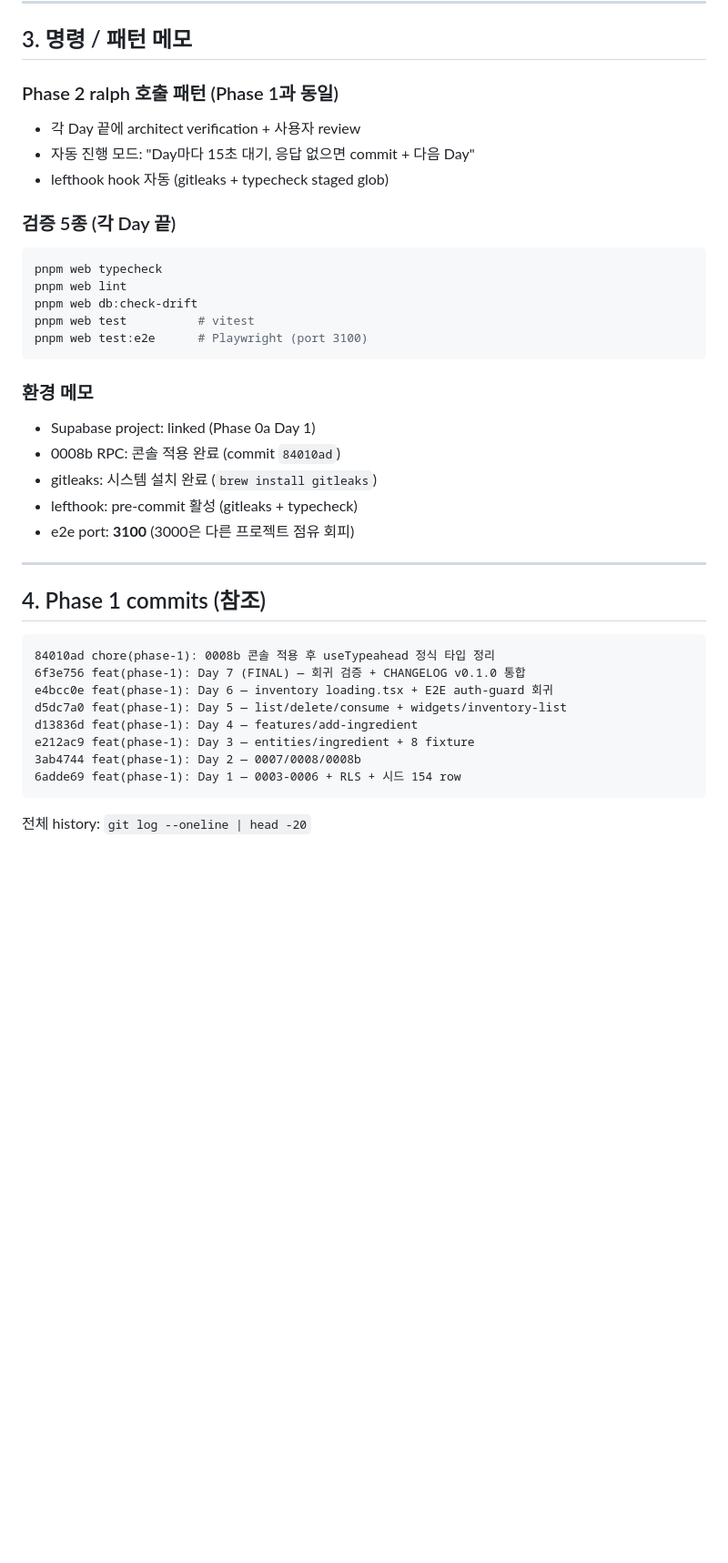
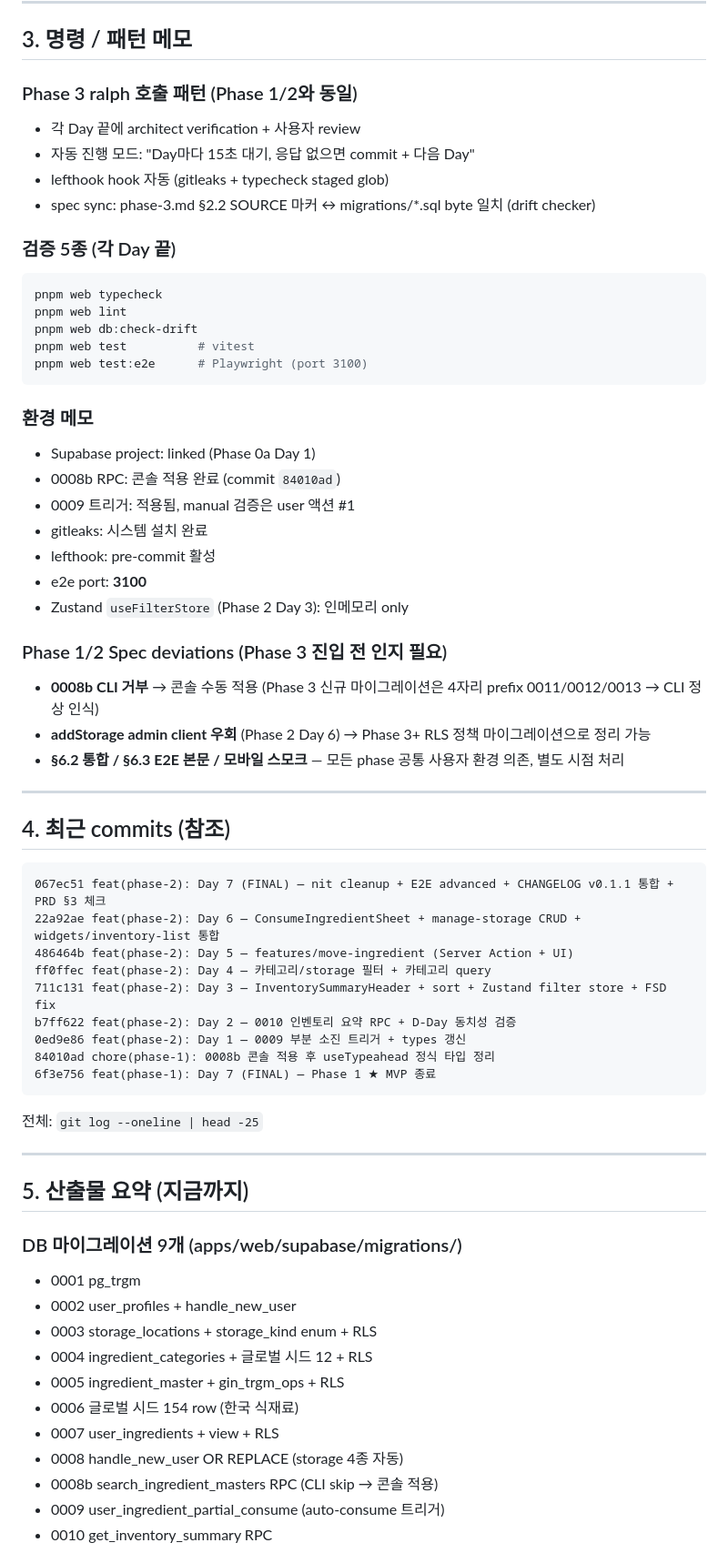
Before and after one commit to KIMJINMINININN/rn_app_dev, a Markdown page: docs/TODO.md, the part around one of its changes. Shown at 91% size. Drawn GitHub-style; blank space fills up the shorter version.

````diff
--- a/docs/TODO.md
+++ b/docs/TODO.md
@@ -69,10 +74,11 @@ Phase 1 §7 Acceptance + §8 DoD 완전 충족 → 이후 Phase 2:
 
 ## 3. 명령 / 패턴 메모
 
-### Phase 2 ralph 호출 패턴 (Phase 1과 동일)
+### Phase 3 ralph 호출 패턴 (Phase 1/2와 동일)
 - 각 Day 끝에 architect verification + 사용자 review
 - 자동 진행 모드: "Day마다 15초 대기, 응답 없으면 commit + 다음 Day"
 - lefthook hook 자동 (gitleaks + typecheck staged glob)
+- spec sync: phase-3.md §2.2 SOURCE 마커 ↔ migrations/*.sql byte 일치 (drift checker)
 
 ### 검증 5종 (각 Day 끝)
 ```bash
@@ -86,23 +92,49 @@ pnpm web test:e2e      # Playwright (port 3100)
 ### 환경 메모
 - Supabase project: linked (Phase 0a Day 1)
 - 0008b RPC: 콘솔 적용 완료 (commit `84010ad`)
-- gitleaks: 시스템 설치 완료 (`brew install gitleaks`)
-- lefthook: pre-commit 활성 (gitleaks + typecheck)
-- e2e port: **3100** (3000은 다른 프로젝트 점유 회피)
+- 0009 트리거: 적용됨, manual 검증은 user 액션 #1
+- gitleaks: 시스템 설치 완료
+- lefthook: pre-commit 활성
+- e2e port: **3100**
+- Zustand `useFilterStore` (Phase 2 Day 3): 인메모리 only
+
+### Phase 1/2 Spec deviations (Phase 3 진입 전 인지 필요)
+- **0008b CLI 거부** → 콘솔 수동 적용 (Phase 3 신규 마이그레이션은 4자리 prefix 0011/0012/0013 → CLI 정상 인식)
+- **addStorage admin client 우회** (Phase 2 Day 6) → Phase 3+ RLS 정책 마이그레이션으로 정리 가능
+- **§6.2 통합 / §6.3 E2E 본문 / 모바일 스모크** — 모든 phase 공통 사용자 환경 의존, 별도 시점 처리
 
 ---
 
-## 4. Phase 1 commits (참조)
+## 4. 최근 commits (참조)
 
 ```
+067ec51 feat(phase-2): Day 7 (FINAL) — nit cleanup + E2E advanced + CHANGELOG v0.1.1 통합 + PRD §3 체크
+22a92ae feat(phase-2): Day 6 — ConsumeIngredientSheet + manage-storage CRUD + widgets/inventory-list 통합
+486464b feat(phase-2): Day 5 — features/move-ingredient (Server Action + UI)
+ff0ffec feat(phase-2): Day 4 — 카테고리/storage 필터 + 카테고리 query
+711c131 feat(phase-2): Day 3 — InventorySummaryHeader + sort + Zustand filter store + FSD fix
+b7ff622 feat(phase-2): Day 2 — 0010 인벤토리 요약 RPC + D-Day 동치성 검증
+0ed9e86 feat(phase-2): Day 1 — 0009 부분 소진 트리거 + types 갱신
 84010ad chore(phase-1): 0008b 콘솔 적용 후 useTypeahead 정식 타입 정리
-6f3e756 feat(phase-1): Day 7 (FINAL) — 회귀 검증 + CHANGELOG v0.1.0 통합
-e4bcc0e feat(phase-1): Day 6 — inventory loading.tsx + E2E auth-guard 회귀
-d5dc7a0 feat(phase-1): Day 5 — list/delete/consume + widgets/inventory-list
-d13836d feat(phase-1): Day 4 — features/add-ingredient
-e212ac9 feat(phase-1): Day 3 — entities/ingredient + 8 fixture
-3ab4744 feat(phase-1): Day 2 — 0007/0008/0008b
-6adde69 feat(phase-1): Day 1 — 0003-0006 + RLS + 시드 154 row
+6f3e756 feat(phase-1): Day 7 (FINAL) — Phase 1 ★ MVP 종료
 ```
 
-전체 history: `git log --oneline | head -20`
+전체: `git log --oneline | head -25`
+
+---
+
+## 5. 산출물 요약 (지금까지)
+
+### DB 마이그레이션 9개 (apps/web/supabase/migrations/)
+- 0001 pg_trgm
+- 0002 user_profiles + handle_new_user
+- 0003 storage_locations + storage_kind enum + RLS
+- 0004 ingredient_categories + 글로벌 시드 12 + RLS
+- 0005 ingredient_master + gin_trgm_ops + RLS
+- 0006 글로벌 시드 154 row (한국 식재료)
+- 0007 user_ingredients + view + RLS
+- 0008 handle_new_user OR REPLACE (storage 4종 자동)
+- 0008b search_ingredient_masters RPC (CLI skip → 콘솔 적용)
+- 0009 user_ingredient_partial_consume (auto-consume 트리거)
+- 0010 get_inventory_summary RPC
+
````
Also changed, not shown: other parts of docs/TODO.md (+53 -28 lines).
